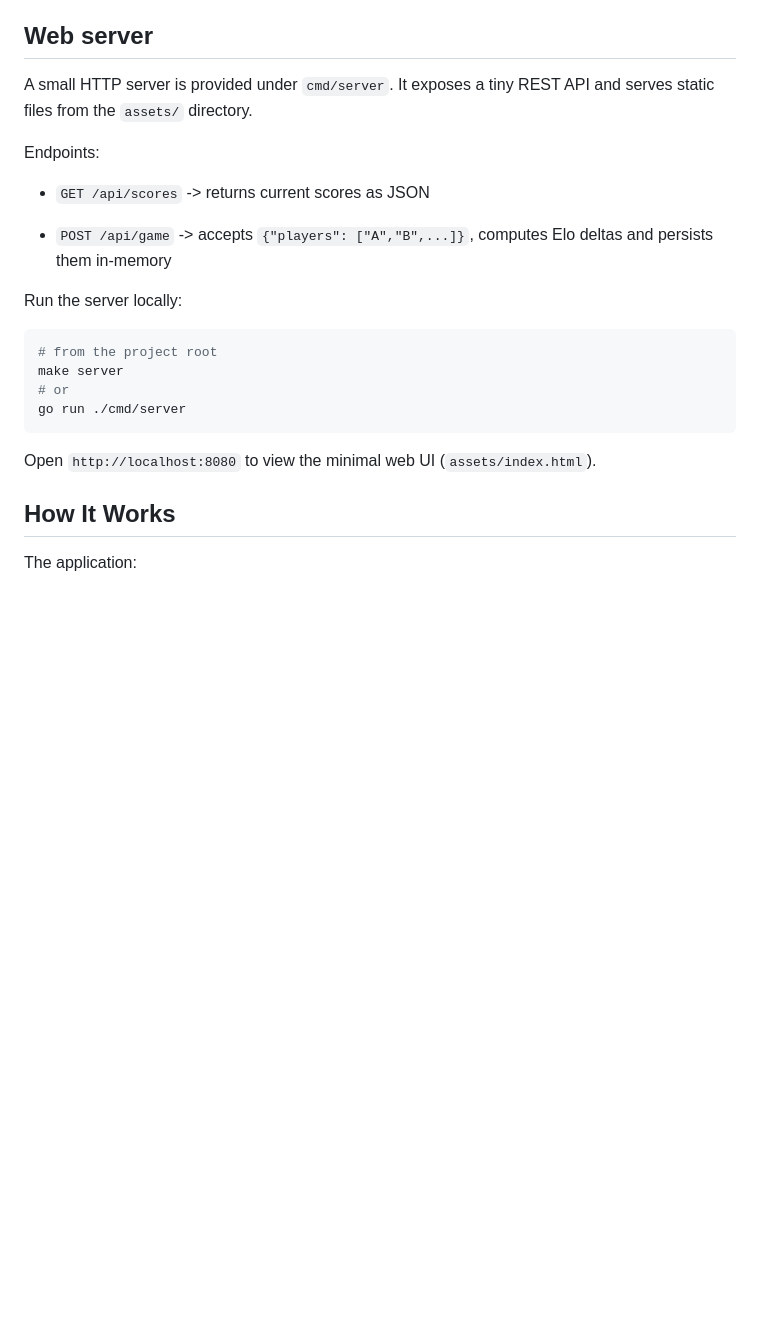
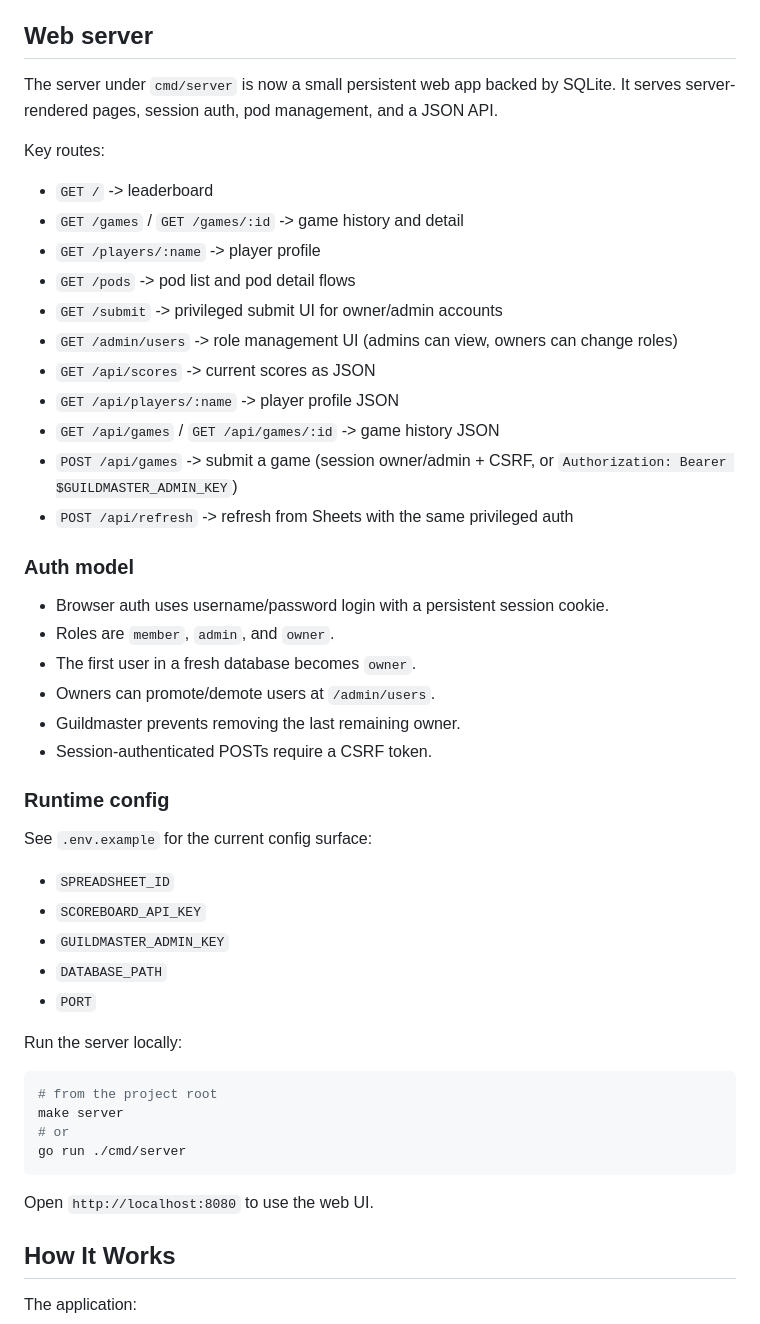
Before and after one commit to dylanlott/guildmaster, a Markdown page: README.md, the part around the change. GitHub-like rendering; blank space fills up the shorter version.

Commit message:
docs: refresh web app and auth notes

````diff
--- a/README.md
+++ b/README.md
@@ -124,13 +124,40 @@ Where:
 
 ## Web server
 
-A small HTTP server is provided under `cmd/server`. It exposes a tiny REST API and serves static files from the `assets/` directory.
+The server under `cmd/server` is now a small persistent web app backed by SQLite. It serves server-rendered pages, session auth, pod management, and a JSON API.
 
-Endpoints:
+Key routes:
 
-- `GET /api/scores`  -> returns current scores as JSON
+- `GET /` -> leaderboard
+- `GET /games` / `GET /games/:id` -> game history and detail
+- `GET /players/:name` -> player profile
+- `GET /pods` -> pod list and pod detail flows
+- `GET /submit` -> privileged submit UI for owner/admin accounts
+- `GET /admin/users` -> role management UI (admins can view, owners can change roles)
+- `GET /api/scores` -> current scores as JSON
+- `GET /api/players/:name` -> player profile JSON
+- `GET /api/games` / `GET /api/games/:id` -> game history JSON
+- `POST /api/games` -> submit a game (session owner/admin + CSRF, or `Authorization: Bearer $GUILDMASTER_ADMIN_KEY`)
+- `POST /api/refresh` -> refresh from Sheets with the same privileged auth
 
-- `POST /api/game`  -> accepts `{"players": ["A","B",...]}`, computes Elo deltas and persists them in-memory
+### Auth model
+
+- Browser auth uses username/password login with a persistent session cookie.
+- Roles are `member`, `admin`, and `owner`.
+- The first user in a fresh database becomes `owner`.
+- Owners can promote/demote users at `/admin/users`.
+- Guildmaster prevents removing the last remaining owner.
+- Session-authenticated POSTs require a CSRF token.
+
+### Runtime config
+
+See `.env.example` for the current config surface:
+
+- `SPREADSHEET_ID`
+- `SCOREBOARD_API_KEY`
+- `GUILDMASTER_ADMIN_KEY`
+- `DATABASE_PATH`
+- `PORT`
 
 Run the server locally:
 
@@ -141,7 +168,7 @@ make server
 go run ./cmd/server
 ```
 
-Open `http://localhost:8080` to view the minimal web UI (`assets/index.html`).
+Open `http://localhost:8080` to use the web UI.
 
 ## How It Works
 
````
Also changed, not shown: ANALYSIS.md (+15 -4 lines).
